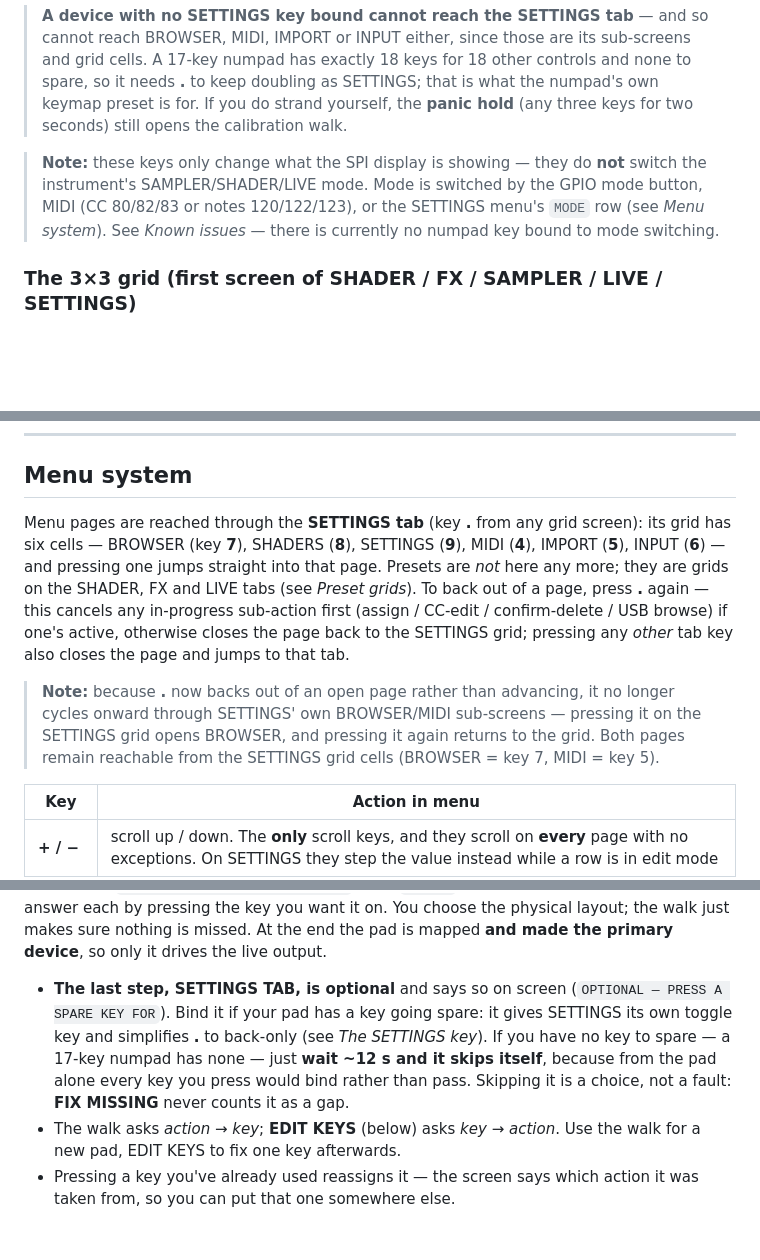
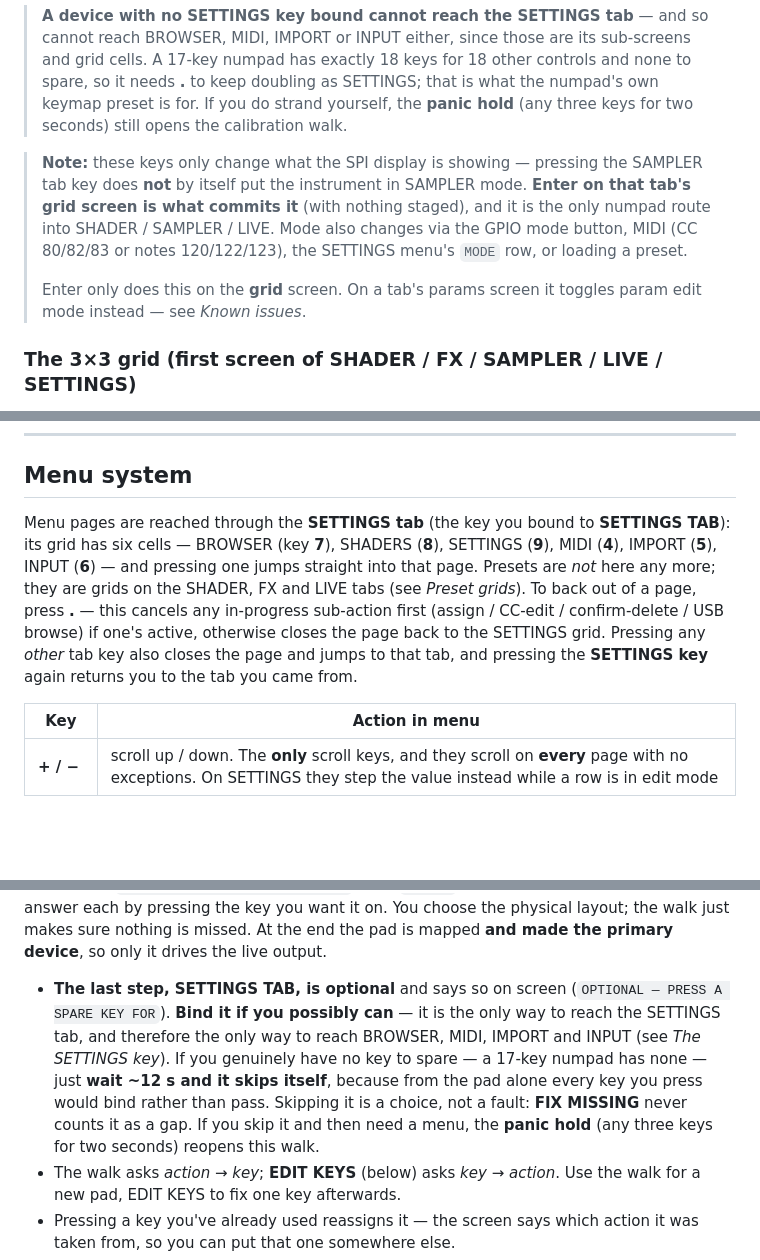
Before and after one commit to thedirgemedia/recur-recur, a Markdown page: MANUAL.md, 3 parts joined by grey strips. Drawn GitHub-style; blank space fills up the shorter version.

```diff
--- a/MANUAL.md
+++ b/MANUAL.md
@@ -136,11 +141,15 @@ optional last step, or add it later in EDIT KEYS.
 > yourself, the **panic hold** (any three keys for two seconds) still opens
 > the calibration walk.
 
-> **Note:** these keys only change what the SPI display is showing — they do
-> **not** switch the instrument's SAMPLER/SHADER/LIVE mode. Mode is switched
-> by the GPIO mode button, MIDI (CC 80/82/83 or notes 120/122/123), or the
-> SETTINGS menu's `MODE` row (see *Menu system*). See *Known issues* — there
-> is currently no numpad key bound to mode switching.
+> **Note:** these keys only change what the SPI display is showing — pressing
+> the SAMPLER tab key does **not** by itself put the instrument in SAMPLER
+> mode. **Enter on that tab's grid screen is what commits it** (with nothing
+> staged), and it is the only numpad route into SHADER / SAMPLER / LIVE. Mode
+> also changes via the GPIO mode button, MIDI (CC 80/82/83 or notes
+> 120/122/123), the SETTINGS menu's `MODE` row, or loading a preset.
+>
+> Enter only does this on the **grid** screen. On a tab's params screen it
+> toggles param edit mode instead — see *Known issues*.
 
 ### The 3×3 grid (first screen of SHADER / FX / SAMPLER / LIVE / SETTINGS)
 
@@ -474,21 +481,16 @@ There is **no touch input** — all control is numpad / MIDI / GPIO.
 
 ## Menu system
 
-Menu pages are reached through the **SETTINGS tab** (key **.** from any grid
-screen): its grid has six cells — BROWSER (key **7**), SHADERS (**8**),
+Menu pages are reached through the **SETTINGS tab** (the key you bound to
+**SETTINGS TAB**): its grid has six cells — BROWSER (key **7**), SHADERS (**8**),
 SETTINGS (**9**), MIDI (**4**), IMPORT (**5**), INPUT (**6**) — and pressing
 one jumps straight into that page. Presets are *not* here any more; they are grids on
 the SHADER, FX and LIVE tabs (see *Preset grids*). To back out of a
-page, press **.** again — this cancels any in-progress sub-action first
-(assign / CC-edit / confirm-delete / USB browse) if one's active, otherwise
-closes the page back to the SETTINGS grid; pressing any *other* tab key also
-closes the page and jumps to that tab.
-
-> **Note:** because **.** now backs out of an open page rather than
-> advancing, it no longer cycles onward through SETTINGS' own BROWSER/MIDI
-> sub-screens — pressing it on the SETTINGS grid opens BROWSER, and pressing
-> it again returns to the grid. Both pages remain reachable from the
-> SETTINGS grid cells (BROWSER = key 7, MIDI = key 5).
+page, press **.** — this cancels any in-progress sub-action first (assign /
+CC-edit / confirm-delete / USB browse) if one's active, otherwise closes the
+page back to the SETTINGS grid. Pressing any *other* tab key also closes the
+page and jumps to that tab, and pressing the **SETTINGS key** again returns
+you to the tab you came from.
 
 | Key | Action in menu |
 |---|---|
@@ -613,12 +615,14 @@ makes sure nothing is missed. At the end the pad is mapped **and made the
 primary device**, so only it drives the live output.
 
 - **The last step, SETTINGS TAB, is optional** and says so on screen
-  (`OPTIONAL — PRESS A SPARE KEY FOR`). Bind it if your pad has a key going
-  spare: it gives SETTINGS its own toggle key and simplifies **.** to
-  back-only (see *The SETTINGS key*). If you have no key to spare — a 17-key
-  numpad has none — just **wait ~12 s and it skips itself**, because from the
-  pad alone every key you press would bind rather than pass. Skipping it is a
-  choice, not a fault: **FIX MISSING** never counts it as a gap.
+  (`OPTIONAL — PRESS A SPARE KEY FOR`). **Bind it if you possibly can** — it is
+  the only way to reach the SETTINGS tab, and therefore the only way to reach
+  BROWSER, MIDI, IMPORT and INPUT (see *The SETTINGS key*). If you genuinely
+  have no key to spare — a 17-key numpad has none — just **wait ~12 s and it
+  skips itself**, because from the pad alone every key you press would bind
+  rather than pass. Skipping it is a choice, not a fault: **FIX MISSING**
+  never counts it as a gap. If you skip it and then need a menu, the **panic
+  hold** (any three keys for two seconds) reopens this walk.
 - The walk asks *action → key*; **EDIT KEYS** (below) asks *key → action*.
   Use the walk for a new pad, EDIT KEYS to fix one key afterwards.
 - Pressing a key you've already used reassigns it — the screen says which
```
Also changed, not shown: other parts of MANUAL.md (+23 -16 lines).
